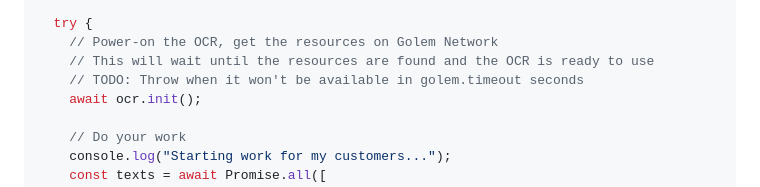
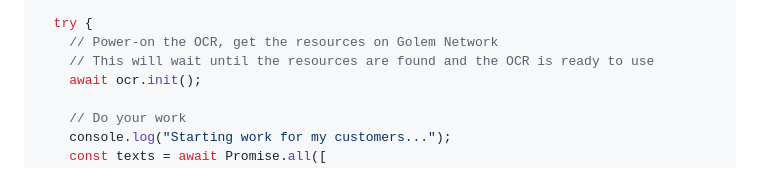
Before and after one commit to golemfactory/tesseract-ocr-golem, a Markdown page: README.md, the part around the change. Drawn GitHub-style.

Commit message:
docs: removed one todo from the readme

```diff
--- a/README.md
+++ b/README.md
@@ -84,7 +84,6 @@ const writeTextToResultFile = (text?: string) => {
   try {
     // Power-on the OCR, get the resources on Golem Network
     // This will wait until the resources are found and the OCR is ready to use
-    // TODO: Throw when it won't be available in golem.timeout seconds
     await ocr.init();
 
     // Do your work
```
